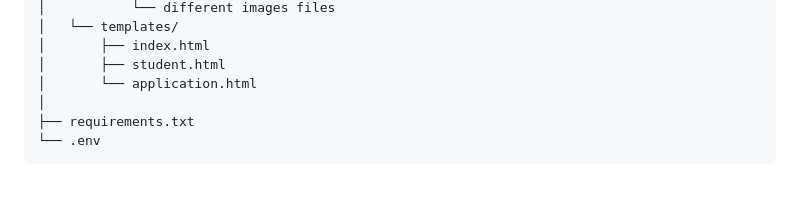
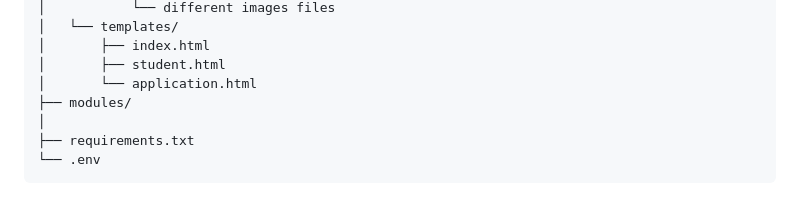
Before and after one commit to AnurupaK/Exam_Simulator_v2.0, a Markdown page: README.md, the part around the change. GitHub-like rendering.

```diff
--- a/README.md
+++ b/README.md
@@ -31,6 +31,7 @@ Exam Simulator App/
 │       ├── index.html
 │       ├── student.html
 │       └── application.html
+├── modules/
 │
 ├── requirements.txt
 └── .env
```
